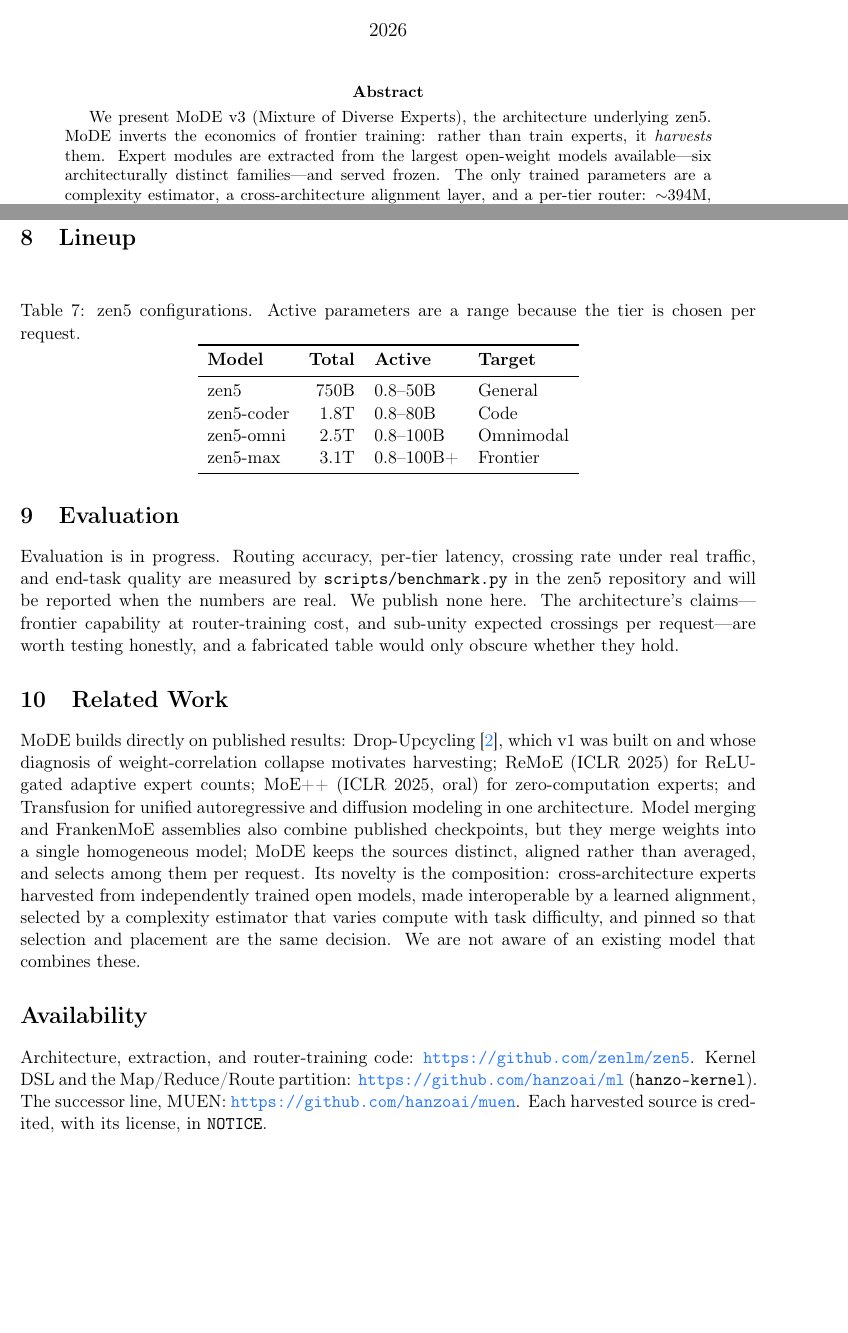
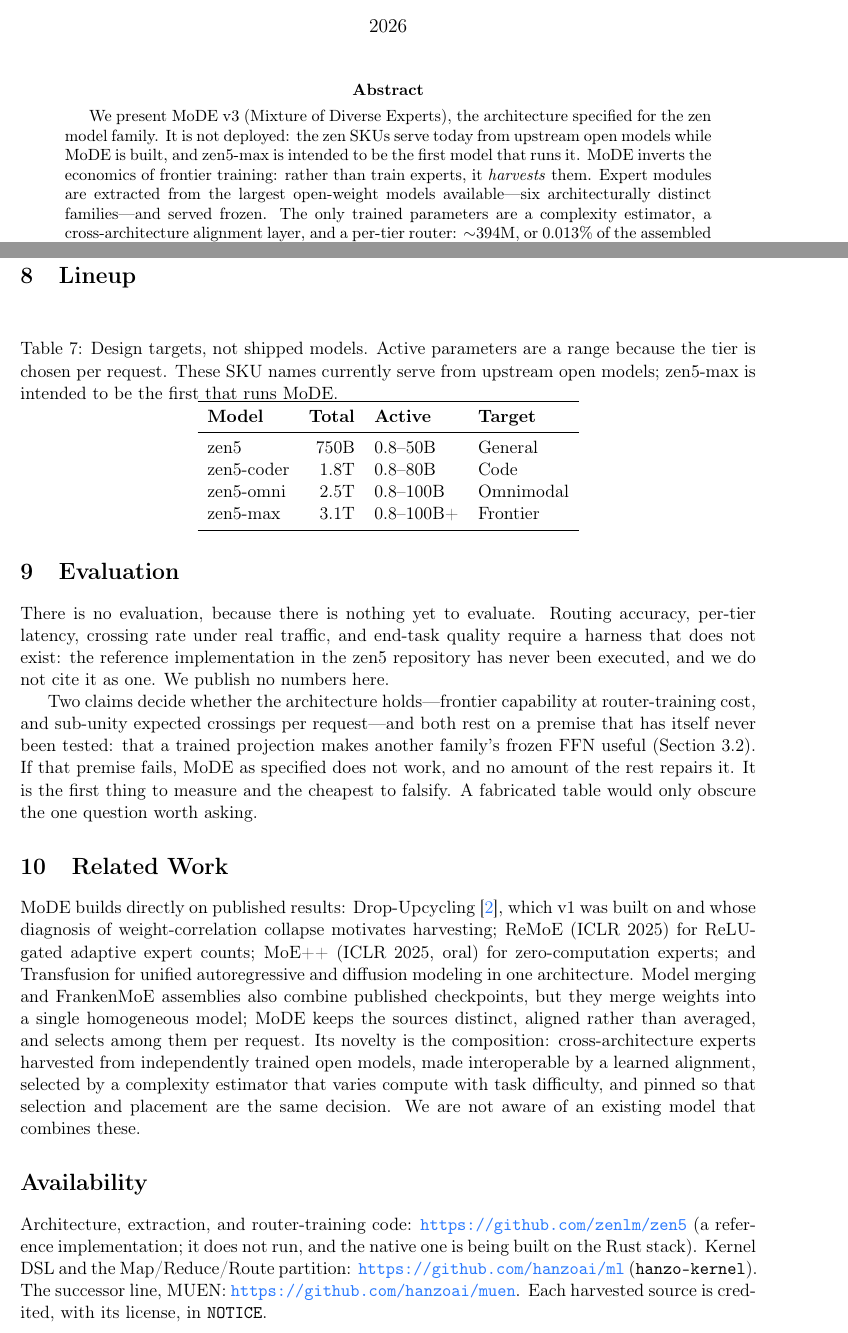
Before and after one commit to hanzoai/mode, a LaTeX paper (mode.tex): two parts of pages 1 and 7 of 7 before the commit and two parts of pages 1 and 7 of 8 after it, joined at a grey line, cut so that both start at the same text, the shorter picture padded with empty space. Compiled offline with pdfLaTeX.

Commit message:
zen5 is not a MoDE model; stop saying it is
catalog.yaml routes the zen5 SKU to an upstream open model (glm-5.2, with a
1M-context overflow tier). It has never run MoDE. This paper opened by calling
MoDE 'the architecture underlying zen5', cited a benchmark harness that has
never executed, and tabled parameter counts for models that do not exist.

Corrected: v2 specified the architecture for zen5 and it was never built. The
SKU names serve from upstream models while MoDE is built, the lineup is
labelled as design targets, and zen5-max is named as what it would be — the
first model to actually run MoDE. No MoDE model exists yet.

The evaluation section now says there is nothing to evaluate, and names the
premise everything rests on: that a trained projection makes another family's
frozen FFN useful. That has never been tested either. It is the cheapest claim
to falsify and the first one that should be.

```diff
--- a/mode.tex
+++ b/mode.tex
@@ -27,7 +27,9 @@
 \maketitle
 
 \begin{abstract}
-We present MoDE v3 (Mixture of Diverse Experts), the architecture underlying zen5. MoDE
+We present MoDE v3 (Mixture of Diverse Experts), the architecture specified for the zen
+model family. It is not deployed: the zen SKUs serve today from upstream open models while
+MoDE is built, and zen5-max is intended to be the first model that runs it. MoDE
 inverts the economics of frontier training: rather than train experts, it \emph{harvests}
 them. Expert modules are extracted from the largest open-weight models available---six
 architecturally distinct families---and served frozen. The only trained parameters are a
@@ -392,7 +396,9 @@
 
 \begin{table}[H]
 \centering
-\caption{zen5 configurations. Active parameters are a range because the tier is chosen per request.}
+\caption{Design targets, not shipped models. Active parameters are a range because the tier
+is chosen per request. These SKU names currently serve from upstream open models; zen5-max is
+intended to be the first that runs MoDE.}
 \begin{tabular}{lrll}
 \toprule
 \textbf{Model} & \textbf{Total} & \textbf{Active} & \textbf{Target} \\
@@ -407,12 +413,17 @@
 
 \section{Evaluation}
 
-Evaluation is in progress. Routing accuracy, per-tier latency, crossing rate under real
-traffic, and end-task quality are measured by \texttt{scripts/benchmark.py} in the zen5
-repository and will be reported when the numbers are real. We publish none here. The
-architecture's claims---frontier capability at router-training cost, and sub-unity
-expected crossings per request---are worth testing honestly, and a fabricated table would
-only obscure whether they hold.
+There is no evaluation, because there is nothing yet to evaluate. Routing accuracy,
+per-tier latency, crossing rate under real traffic, and end-task quality require a
+harness that does not exist: the reference implementation in the zen5 repository has
+never been executed, and we do not cite it as one. We publish no numbers here.
+
+Two claims decide whether the architecture holds---frontier capability at
+router-training cost, and sub-unity expected crossings per request---and both rest on a
+premise that has itself never been tested: that a trained projection makes another
+family's frozen FFN useful (Section~3.2). If that premise fails, MoDE as specified does
+not work, and no amount of the rest repairs it. It is the first thing to measure and the
+cheapest to falsify. A fabricated table would only obscure the one question worth asking.
 
 \section{Related Work}
 
@@ -431,7 +442,9 @@
 
 \section*{Availability}
 
-Architecture, extraction, and router-training code: \url{https://github.com/zenlm/zen5}.
+Architecture, extraction, and router-training code: \url{https://github.com/zenlm/zen5}
+(a reference implementation; it does not run, and the native one is being built on the Rust
+stack).
 Kernel DSL and the Map/Reduce/Route partition: \url{https://github.com/hanzoai/ml}
 (\texttt{hanzo-kernel}). The successor line, MUEN: \url{https://github.com/hanzoai/muen}. Each
 harvested source is credited, with its license, in \texttt{NOTICE}.
```
Also changed, not shown: mode.tex (8 more changed lines).
